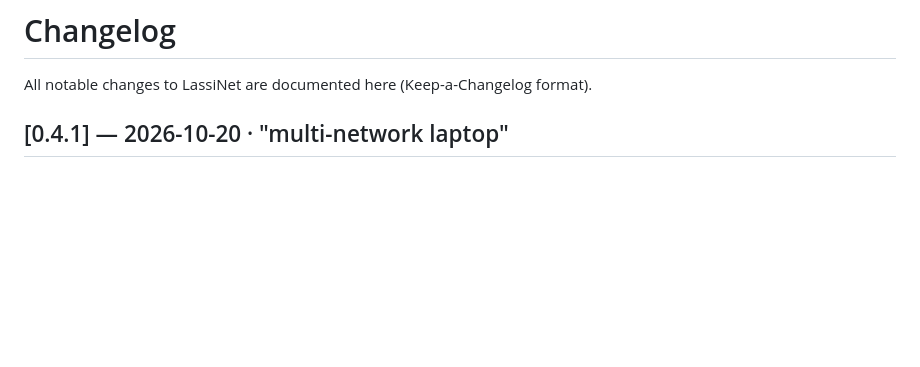
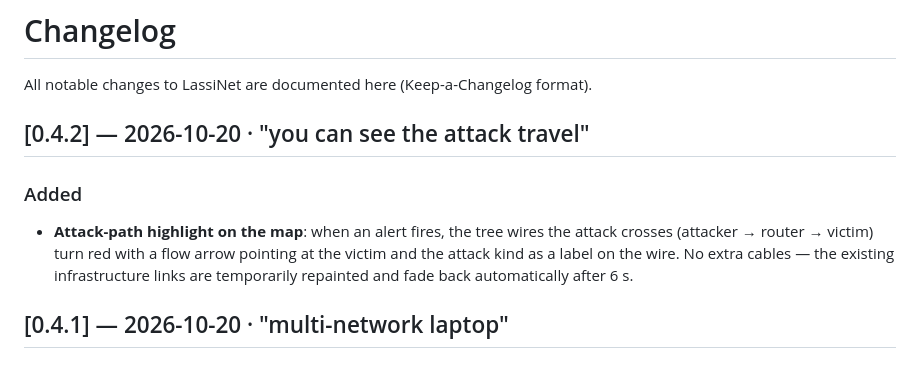
Before and after one commit to bryanherflo/lassinet, a Markdown page: docs/CHANGELOG.md, the part around the change. Drawn GitHub-style; blank space fills up the shorter version.

Commit message:
CHANGELOG: 0.4.2 attack-path highlight on the map

```diff
--- a/docs/CHANGELOG.md
+++ b/docs/CHANGELOG.md
@@ -1,6 +1,15 @@
 # Changelog
 
 All notable changes to LassiNet are documented here (Keep-a-Changelog format).
+
+## [0.4.2] — 2026-10-20 · "you can see the attack travel"
+
+### Added
+- **Attack-path highlight on the map**: when an alert fires, the tree wires
+  the attack crosses (attacker → router → victim) turn red with a flow arrow
+  pointing at the victim and the attack kind as a label on the wire. No extra
+  cables — the existing infrastructure links are temporarily repainted and
+  fade back automatically after 6 s.
 
 ## [0.4.1] — 2026-10-20 · "multi-network laptop"
 
```
